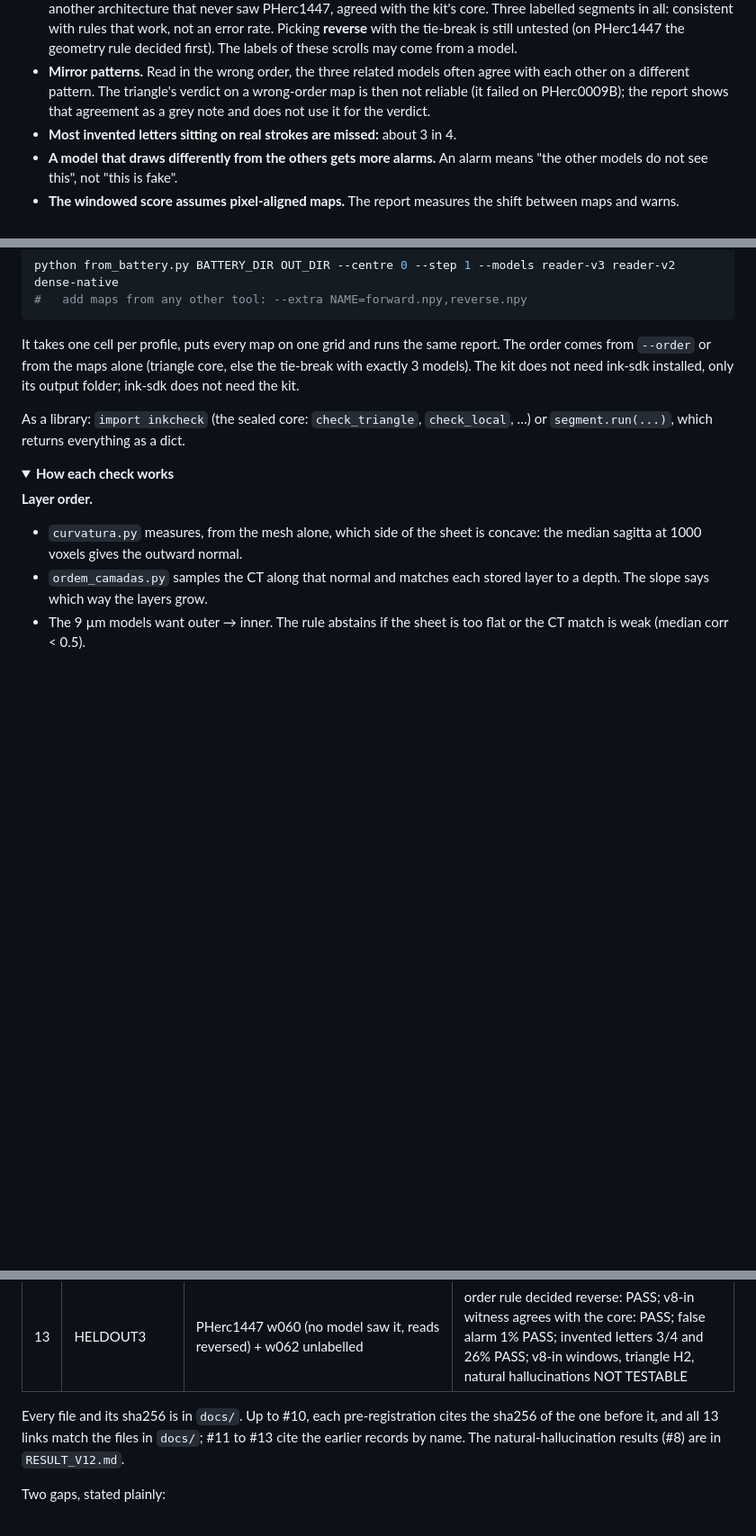
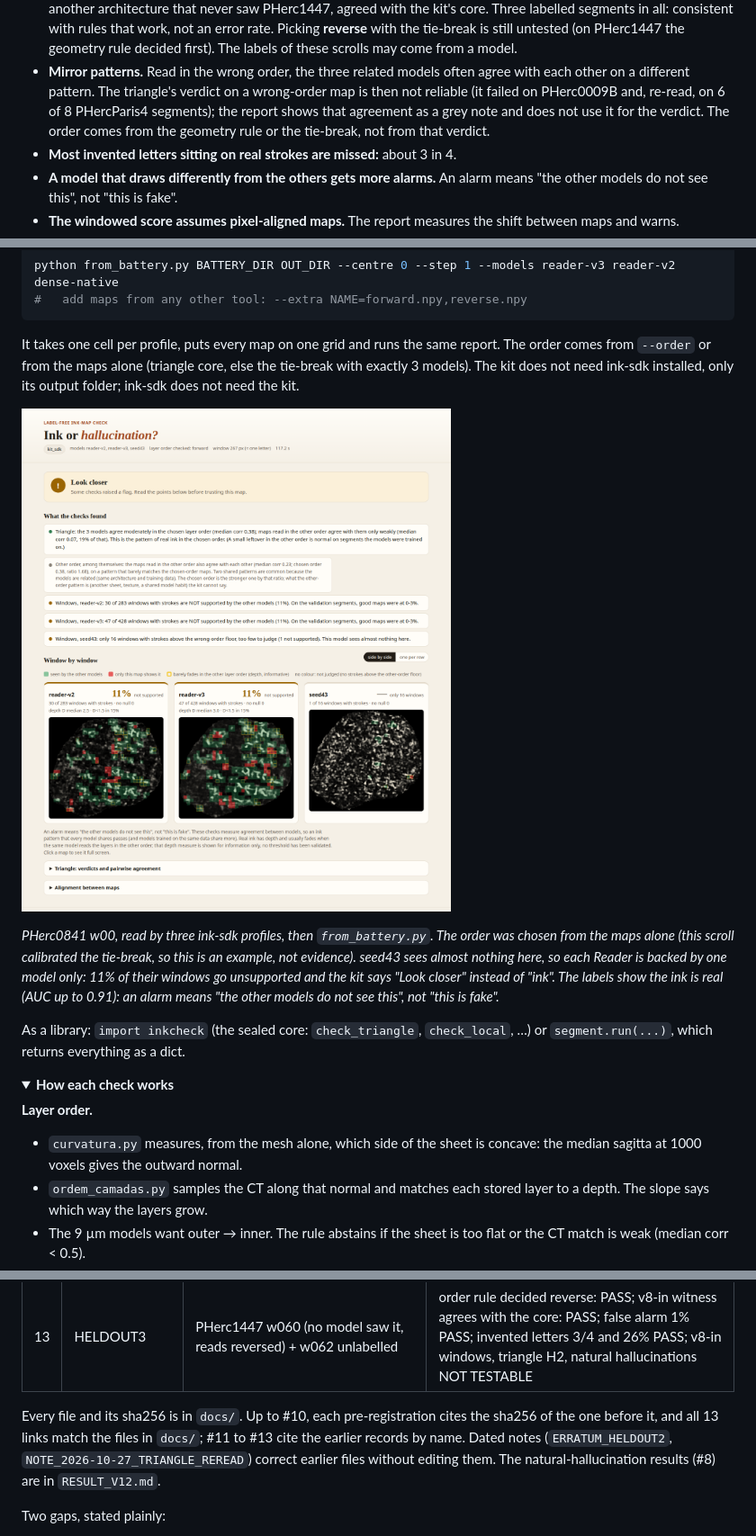
Before and after one commit to pscamillo/ink-or-hallucination, a Markdown page: README.md, 3 parts joined by grey strips. Shown at 90% size. Rendered like a GitHub page; pictures changed too: figures/report_inksdk_0841.png (added); folded sections open; blank space fills up the shorter version.

```diff
--- a/README.md
+++ b/README.md
@@ -47,8 +47,9 @@ letters planted in Reader v2. Only that map goes up (1–2% → 13%), and its re
   consistent with rules that work, not an error rate. Picking **reverse** with the tie-break is still
   untested (on PHerc1447 the geometry rule decided first). The labels of these scrolls may come from a model.
 - **Mirror patterns.** Read in the wrong order, the three related models often agree with each other on a different
-  pattern. The triangle's verdict on a wrong-order map is then not reliable (it failed on PHerc0009B); the report
-  shows that agreement as a grey note and does not use it for the verdict.
+  pattern. The triangle's verdict on a wrong-order map is then not reliable (it failed on PHerc0009B and, re-read,
+  on 6 of 8 PHercParis4 segments); the report shows that agreement as a grey note and does not use it for the
+  verdict. The order comes from the geometry rule or the tie-break, not from that verdict.
 - **Most invented letters sitting on real strokes are missed:** about 3 in 4.
 - **A model that draws differently from the others gets more alarms.** An alarm means "the other models do not see
   this", not "this is fake".
@@ -102,6 +103,14 @@ It takes one cell per profile, puts every map on one grid and runs the same repo
 `--order` or from the maps alone (triangle core, else the tie-break with exactly 3 models). The kit does not need
 ink-sdk installed, only its output folder; ink-sdk does not need the kit.
 
+![report on an ink-sdk battery, PHerc0841 w00](figures/report_inksdk_0841.png)
+
+*PHerc0841 w00, read by three ink-sdk profiles, then `from_battery.py`. The order was chosen from the maps alone
+(this scroll calibrated the tie-break, so this is an example, not evidence). seed43 sees almost nothing here, so each
+Reader is backed by one model only: 11% of their windows go unsupported and the kit says "Look closer" instead of
+"ink". The labels show the ink is real (AUC up to 0.91): an alarm means "the other models do not see this", not
+"this is fake".*
+
 As a library: `import inkcheck` (the sealed core: `check_triangle`, `check_local`, …) or `segment.run(...)`, which
 returns everything as a dict.
 </details>
@@ -163,7 +172,8 @@ failures included. Each fix went into a new pre-registration on data the check h
 | 13 | HELDOUT3 | PHerc1447 w060 (no model saw it, reads reversed) + w062 unlabelled | order rule decided reverse: PASS; v8-in witness agrees with the core: PASS; false alarm 1% PASS; invented letters 3/4 and 26% PASS; v8-in windows, triangle H2, natural hallucinations NOT TESTABLE |
 
 Every file and its sha256 is in `docs/`. Up to #10, each pre-registration cites the sha256 of the one before it, and
-all 13 links match the files in `docs/`; #11 to #13 cite the earlier records by name. The natural-hallucination results (#8) are in `RESULT_V12.md`.
+all 13 links match the files in `docs/`; #11 to #13 cite the earlier records by name. Dated notes (`ERRATUM_HELDOUT2`, `NOTE_2026-10-27_TRIANGLE_REREAD`)
+correct earlier files without editing them. The natural-hallucination results (#8) are in `RESULT_V12.md`.
 
 Two gaps, stated plainly:
 - The `inkcheck.py` cores used in #1 (md5 149b7fd6, 5e43074c) were not kept. That test failed, and it only led to
```
Also changed, not shown: other parts of README.md (+3 -3 lines), docs/NOTE_2026-10-27_TRIANGLE_REREAD.md (added, +68 -0 lines), 2 other files.
